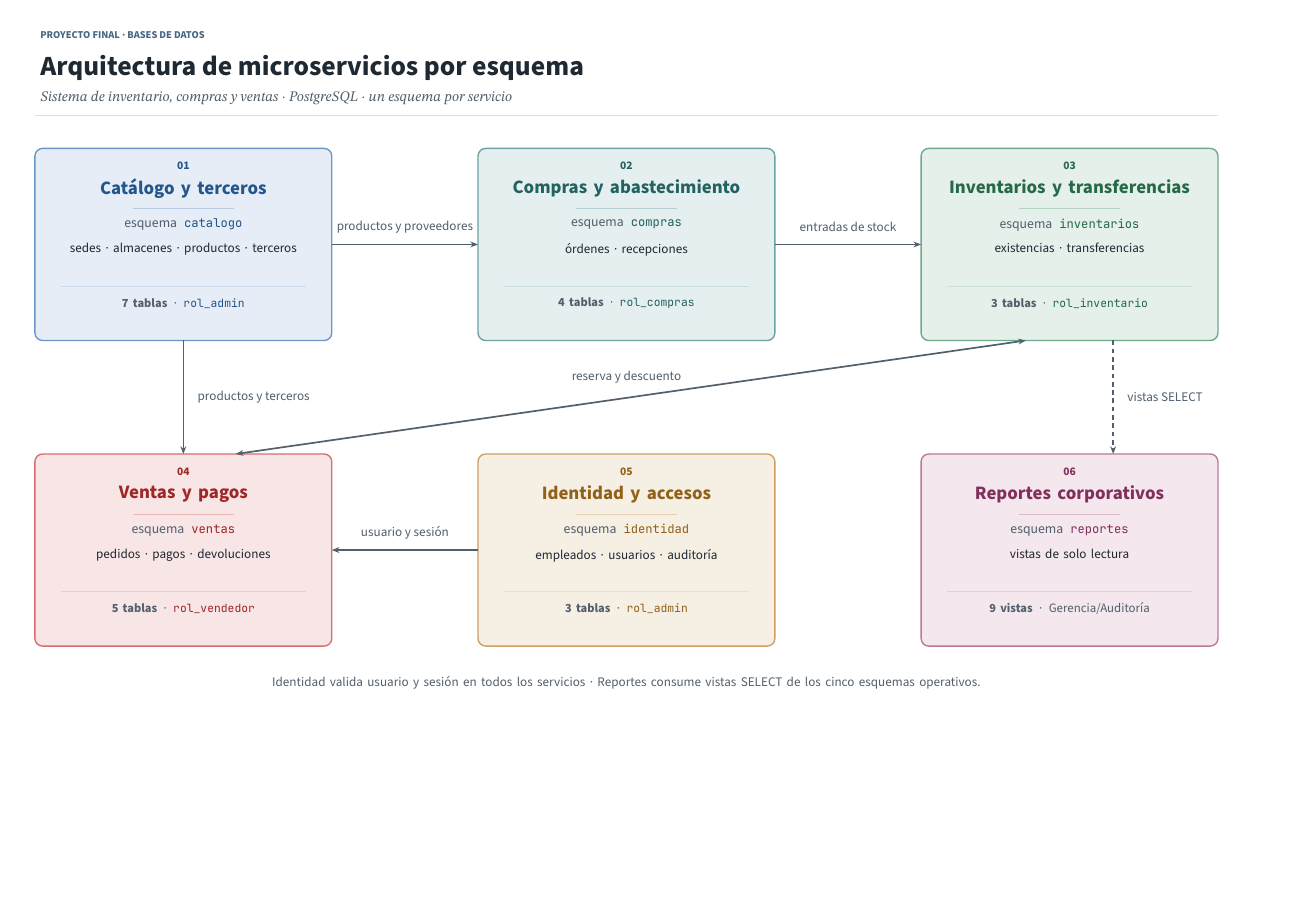
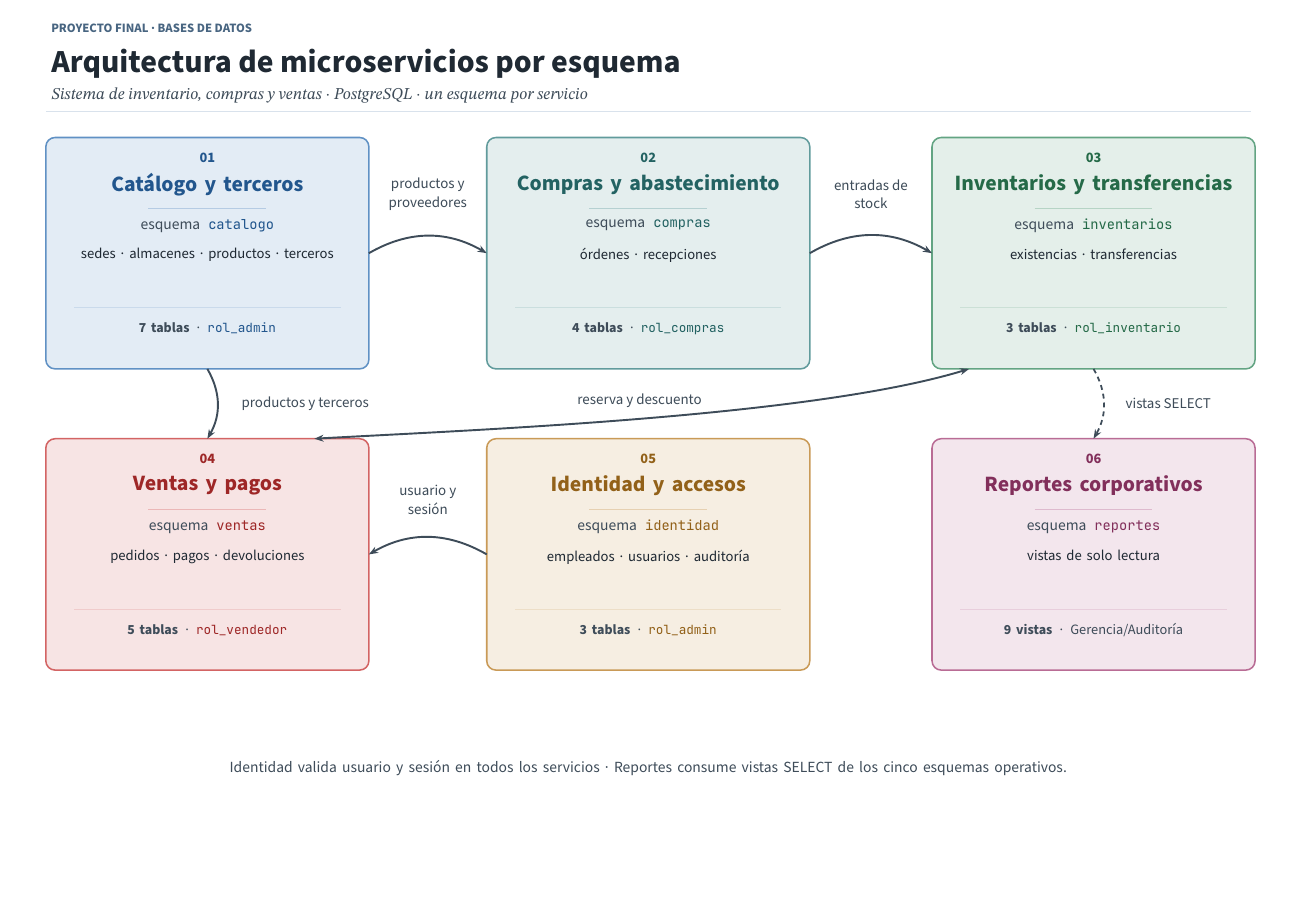
Before and after one commit to 33-Sebas-Sanchez/proyectoFinalBD, a LaTeX figure (microservicios.tex): the whole page, the shorter picture padded with empty space. Compiled offline with XeLaTeX; a missing font is replaced by an installed copy or a similar font.

Commit message:
Microservicios en A4 con arcos y tipografia ampliada
 pasa a A4 horizontal, agranda las tarjetas y su tipografia, y sustituye
las flechas rectas por arcos suaves con etiquetas legibles.

```diff
--- a/microservicios.tex
+++ b/microservicios.tex
@@ -15,7 +15,7 @@
 
 % ---------------------------------------------------------------- paleta
 \definecolor{negro}{HTML}{1F2933}
-\definecolor{gris}{HTML}{52606D}
+\definecolor{gris}{HTML}{3E4C59}
 \definecolor{grisClaro}{HTML}{7B8794}
 \definecolor{linea}{HTML}{D9E2EC}
 \definecolor{fondo}{HTML}{F7F8FA}
@@ -34,58 +34,57 @@
 
 % \nodo{x}{y}{color}{numero}{titulo}{esquema}{palabras clave}{pie}
 \newcommand{\nodo}[8]{%
-  \filldraw[fill=#3!12, draw=#3!70, line width=0.9pt, rounded corners=5pt]
-    (#1,#2) rectangle ++(6.8,-4.4);
+  \filldraw[fill=#3!13, draw=#3!75, line width=1pt, rounded corners=6pt]
+    (#1,#2) rectangle ++(7.4,-5.3);
   \node[text=#3!80!black,
-        font=\sffamily\bfseries\fontsize{8}{9}\selectfont]
-    at (#1+3.4,#2-0.40) {#4};
+        font=\sffamily\bfseries\fontsize{10}{11.5}\selectfont]
+    at (#1+3.7,#2-0.47) {#4};
   \node[text=#3!80!black,
-        font=\sffamily\bfseries\fontsize{13}{15}\selectfont,
-        text width=6.3cm, align=center]
-    at (#1+3.4,#2-0.92) {#5};
-  \draw[#3!35, line width=0.5pt]
-    (#1+2.25,#2-1.38) -- (#1+4.55,#2-1.38);
-  \node[font=\fontsize{9.2}{11}\selectfont, text=gris]
-    at (#1+3.4,#2-1.75)
+        font=\sffamily\bfseries\fontsize{15}{17.5}\selectfont,
+        text width=6.9cm, align=center]
+    at (#1+3.7,#2-1.08) {#5};
+  \draw[#3!35, line width=0.55pt]
+    (#1+2.35,#2-1.62) -- (#1+5.05,#2-1.62);
+  \node[font=\fontsize{10.4}{12.4}\selectfont, text=gris]
+    at (#1+3.7,#2-2.02)
     {\textsf{esquema}\enspace{\ttfamily\color{#3!80!black}#6}};
   \node[anchor=north, text=negro,
-        font=\sffamily\fontsize{8.8}{10.6}\selectfont,
-        text width=6.1cm, align=center]
-    at (#1+3.4,#2-2.05) {#7};
-  \draw[#3!25, line width=0.5pt]
-    (#1+0.6,#2-3.15) -- (#1+6.2,#2-3.15);
-  \node[text=gris, font=\sffamily\fontsize{8.6}{10.2}\selectfont,
-        text width=6.1cm, align=center]
-    at (#1+3.4,#2-3.55) {#8};
+        font=\sffamily\fontsize{9.8}{11.8}\selectfont,
+        text width=6.9cm, align=center]
+    at (#1+3.7,#2-2.42) {#7};
+  \draw[#3!25, line width=0.55pt]
+    (#1+0.65,#2-3.9) -- (#1+6.75,#2-3.9);
+  \node[text=gris, font=\sffamily\fontsize{9.6}{11.4}\selectfont,
+        text width=6.9cm, align=center]
+    at (#1+3.7,#2-4.38) {#8};
 }
 
 % ---------------------------------------------------------------- flechas
 \tikzset{
-  flujo/.style={-{Stealth[length=5pt, width=3.8pt]},
-    draw=gris, line width=1.1pt},
-  flujoD/.style={{Stealth[length=5pt, width=3.8pt]}%
-    -{Stealth[length=5pt, width=3.8pt]}, draw=gris, line width=1.1pt},
-  flujoDash/.style={-{Stealth[length=5pt, width=3.8pt]},
-    draw=gris, line width=1pt, dash pattern=on 3pt off 2.4pt},
-  rotulo/.style={font=\sffamily\fontsize{8.8}{10.4}\selectfont,
-    text=gris, fill=white, inner sep=2pt, align=center}
+  flujo/.style={-{Stealth[length=6pt, width=4.5pt]},
+    draw=gris, line width=1.25pt},
+  flujoD/.style={{Stealth[length=6pt, width=4.5pt]}%
+    -{Stealth[length=6pt, width=4.5pt]}, draw=gris, line width=1.25pt},
+  flujoDash/.style={-{Stealth[length=6pt, width=4.5pt]},
+    draw=gris, line width=1.15pt, dash pattern=on 3.2pt off 2.6pt},
+  rotulo/.style={font=\sffamily\fontsize{10}{12}\selectfont,
+    text=gris, fill=white, inner sep=2.2pt, align=center}
 }
 
 \begin{document}
 \begin{tikzpicture}
-\path[use as bounding box] (0,0) rectangle (28.7,18);
+\path[use as bounding box] (0,0) rectangle (29.7,21);
 
 % ================================================================
 % TITULO
 % ================================================================
 \node[anchor=west, text=acento2,
-      font=\sffamily\bfseries\fontsize{7.2}{8.6}\selectfont]
-  at (0.8,17.2) {PROYECTO FINAL~\textperiodcentered{} BASES DE DATOS};
+      font=\sffamily\bfseries\fontsize{8.8}{10.4}\selectfont]
+  at (1.05,20.35) {PROYECTO FINAL~\textperiodcentered{} BASES DE DATOS};
 
 \node[anchor=west, text=negro,
-      font=\sffamily\bfseries\fontsize{19}{23}\selectfont]
-  at (0.8,16.45) {Arquitectura de microservicios por esquema};
+      font=\sffamily\bfseries\fontsize{22}{26}\selectfont]
+  at (1.05,19.55) {Arquitectura de microservicios por esquema};
 
 \node[anchor=west, text=gris,
-      font=\itshape\fontsize{9.5}{11.5}\selectfont]
-  at (0.8,15.75)
+      font=\itshape\fontsize{10.8}{12.8}\selectfont]
```
Also changed, not shown: Documentos/Diagramas/Diagrama_de_microservicios_BD.pdf, microservicios.pdf, microservicios.tex (56 more changed lines).
